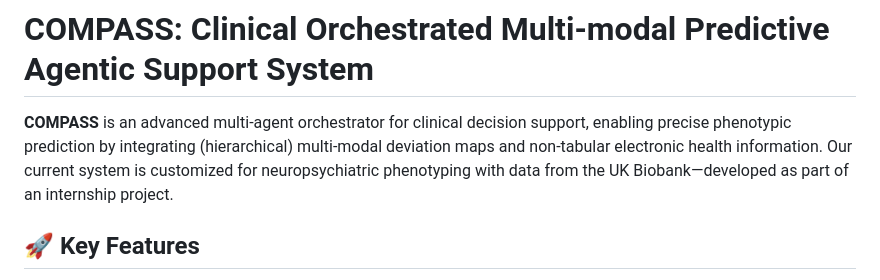
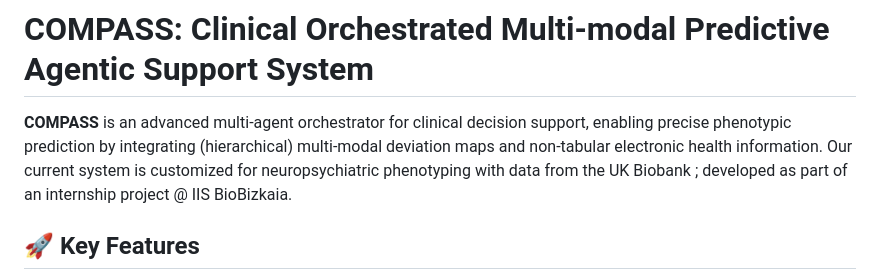
Before and after one commit to stvsever/COMPASS-Engine, a Markdown page: README.md, the part around the change. GitHub-like rendering.

Commit message:
Revise COMPASS project description in README
Updated project description to include internship details.

```diff
--- a/README.md
+++ b/README.md
@@ -6,7 +6,7 @@
 </div>
 -->
 
-**COMPASS** is an advanced multi-agent orchestrator for clinical decision support, enabling precise phenotypic prediction by integrating (hierarchical) multi-modal deviation maps and non-tabular electronic health information. Our current system is customized for neuropsychiatric phenotyping with data from the UK Biobank—developed as part of an internship project.
+**COMPASS** is an advanced multi-agent orchestrator for clinical decision support, enabling precise phenotypic prediction by integrating (hierarchical) multi-modal deviation maps and non-tabular electronic health information. Our current system is customized for neuropsychiatric phenotyping with data from the UK Biobank ; developed as part of an internship project @ IIS BioBizkaia.
 
 ## 🚀 Key Features
 
```
